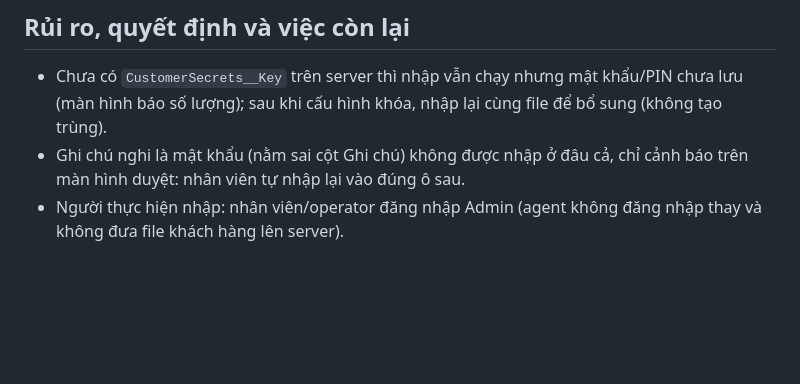
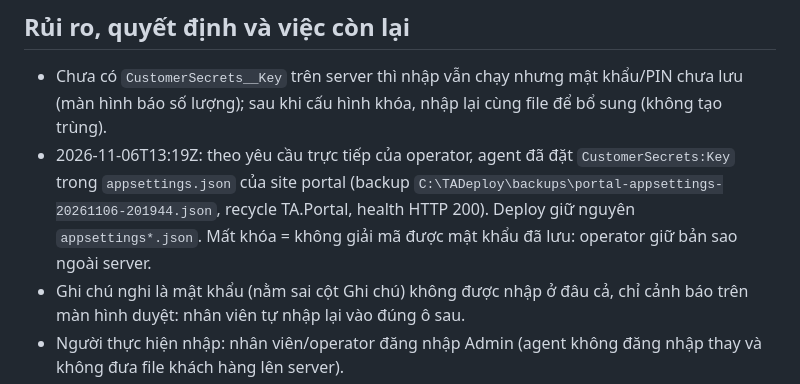
Before and after one commit to nguyenduc216/TAPortal, a Markdown page: .codec/changes/CUSTOMER-PROFILE-CHG-20261105T152008Z-203021.md, the part around the change. Rendered like a GitHub page; blank space fills up the shorter version.

Commit message:
docs(codec): record CustomerSecrets key set on portal (CI-04)
Co-Authored-By: Claude Opus 5.5 <noreply@anthropic.com>

```diff
--- a/.codec/changes/CUSTOMER-PROFILE-CHG-20261105T152008Z-203021.md
+++ b/.codec/changes/CUSTOMER-PROFILE-CHG-20261105T152008Z-203021.md
@@ -49,5 +49,6 @@ NOT_APPLICABLE — không đổi schema; dùng các bảng của migration 013 (
 
 ## Rủi ro, quyết định và việc còn lại
 - Chưa có `CustomerSecrets__Key` trên server thì nhập vẫn chạy nhưng mật khẩu/PIN chưa lưu (màn hình báo số lượng); sau khi cấu hình khóa, nhập lại cùng file để bổ sung (không tạo trùng).
+- 2026-11-06T13:19Z: theo yêu cầu trực tiếp của operator, agent đã đặt `CustomerSecrets:Key` trong `appsettings.json` của site portal (backup `C:\TADeploy\backups\portal-appsettings-20261106-201944.json`, recycle TA.Portal, health HTTP 200). Deploy giữ nguyên `appsettings*.json`. Mất khóa = không giải mã được mật khẩu đã lưu: operator giữ bản sao ngoài server.
 - Ghi chú nghi là mật khẩu (nằm sai cột Ghi chú) không được nhập ở đâu cả, chỉ cảnh báo trên màn hình duyệt: nhân viên tự nhập lại vào đúng ô sau.
 - Người thực hiện nhập: nhân viên/operator đăng nhập Admin (agent không đăng nhập thay và không đưa file khách hàng lên server).
```
Also changed, not shown: .codec/reports/CUSTOMER-PROFILE-CHG-20261105T152008Z-203021.md (+1 -1 lines).
